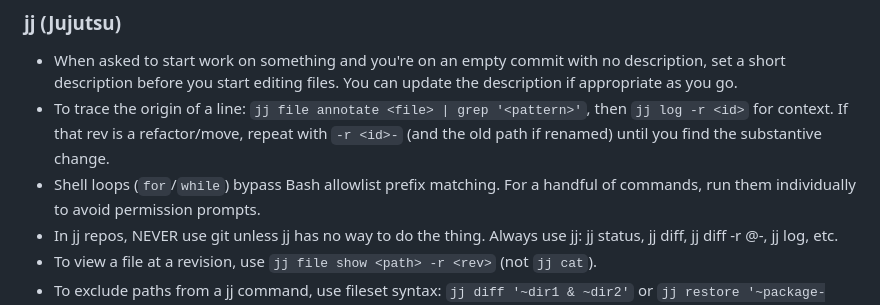
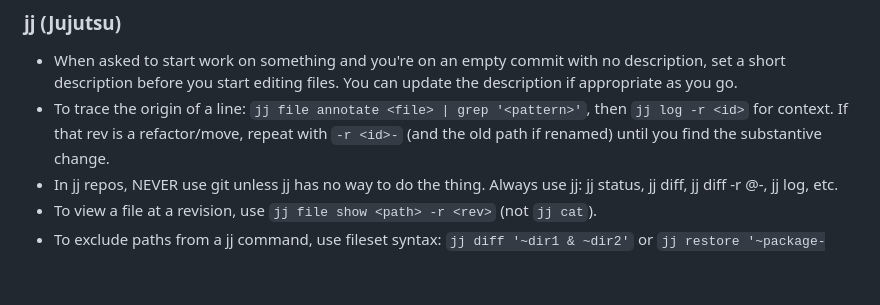
Before and after one commit to david-crespo/dotfiles, a Markdown page: claude/CLAUDE.md, the part around the change. Drawn GitHub-style; blank space fills up the shorter version.

Commit message:
delete more claude.md bits

```diff
--- a/claude/CLAUDE.md
+++ b/claude/CLAUDE.md
@@ -36,7 +36,6 @@ Some information about the user's coding environment:
 
 - When asked to start work on something and you're on an empty commit with no description, set a short description before you start editing files. You can update the description if appropriate as you go.
 - To trace the origin of a line: `jj file annotate <file> | grep '<pattern>'`, then `jj log -r <id>` for context. If that rev is a refactor/move, repeat with `-r <id>-` (and the old path if renamed) until you find the substantive change.
-- Shell loops (`for`/`while`) bypass Bash allowlist prefix matching. For a handful of commands, run them individually to avoid permission prompts.
 - In jj repos, NEVER use git unless jj has no way to do the thing. Always use jj: jj status, jj diff, jj diff -r @-, jj log, etc.
 - To view a file at a revision, use `jj file show <path> -r <rev>` (not `jj cat`).
 - To exclude paths from a jj command, use fileset syntax: `jj diff '~dir1 & ~dir2'` or `jj restore '~package-lock.json'`
```
